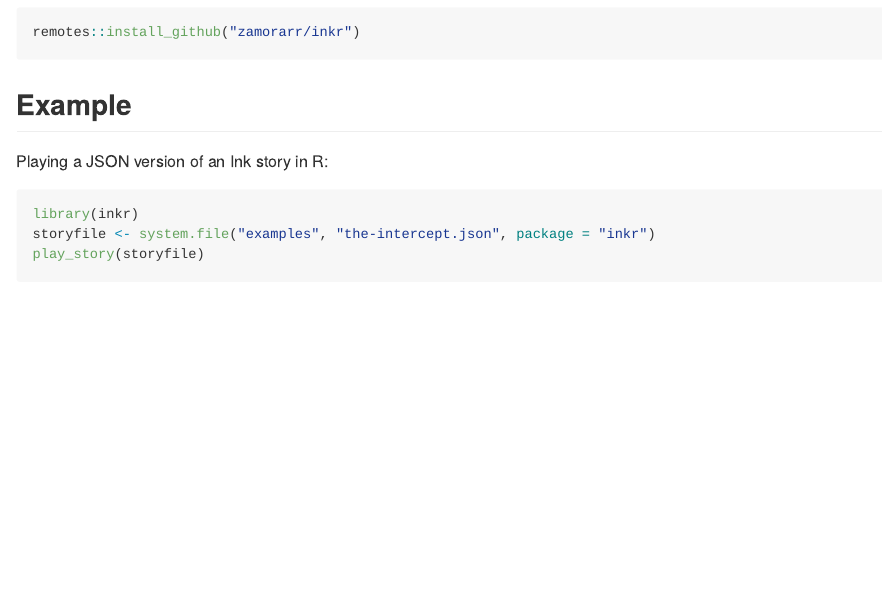
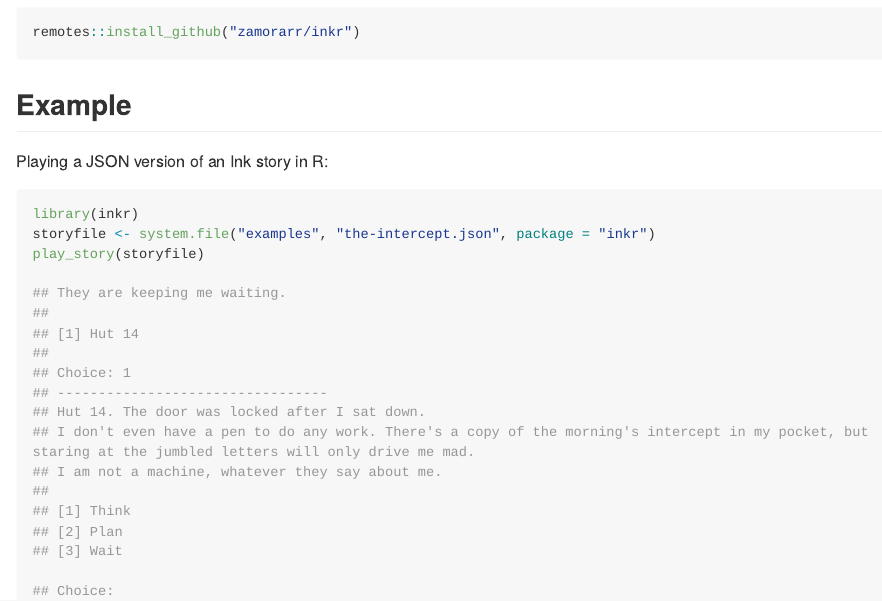
Before and after one commit to zamorarr/inkr, an R Markdown document (README.Rmd): the page in a window 1100 px wide, from 280 px down. The pictures show the output file README.md that the author committed with the source, drawn offline in the style of GitHub; long lines of code are wrapped.

Commit message:
add intercept example output to readme

````diff
--- a/README.Rmd
+++ b/README.Rmd
@@ -36,4 +36,20 @@ Playing a JSON version of an Ink story in R:
 library(inkr)
 storyfile <- system.file("examples", "the-intercept.json", package = "inkr")
 play_story(storyfile)
+
+## They are keeping me waiting.
+##
+## [1] Hut 14
+##
+## Choice: 1
+## ---------------------------------
+## Hut 14. The door was locked after I sat down.
+## I don't even have a pen to do any work. There's a copy of the morning's intercept in my pocket, but staring at the jumbled letters will only drive me mad.
+## I am not a machine, whatever they say about me.
+##
+## [1] Think
+## [2] Plan
+## [3] Wait
+
+## Choice:
 ```
````
Also changed, not shown: README.md.
